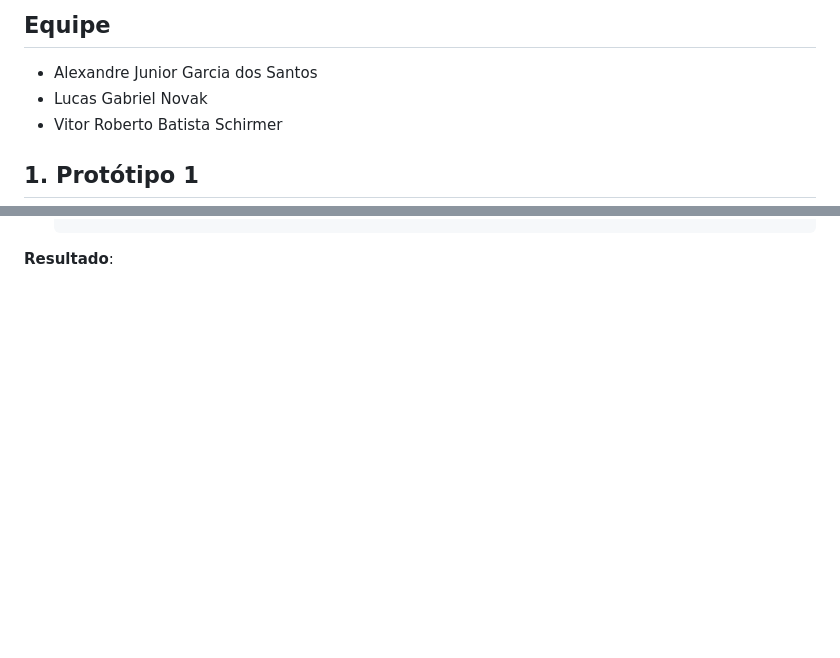
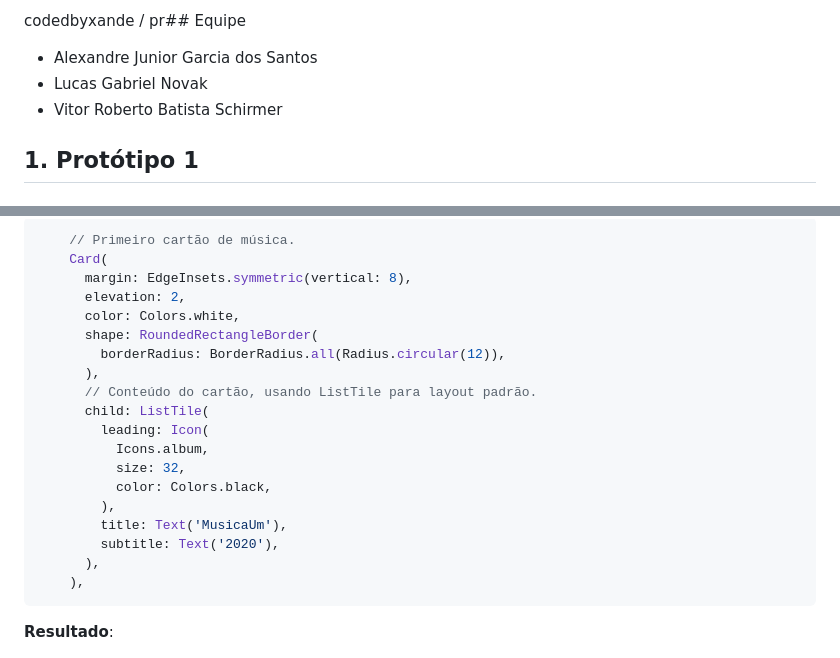
Before and after one commit to codedbyxande/prova-mobile-utp, a Markdown page: prova01.md, 2 parts joined by grey strips. Rendered like a GitHub page; blank space fills up the shorter version.

````diff
--- a/prova01.md
+++ b/prova01.md
@@ -1,4 +1,4 @@
-## Equipe
+codedbyxande / pr## Equipe
 
 - Alexandre Junior Garcia dos Santos
 - Lucas Gabriel Novak
@@ -152,3 +143,25 @@
+```dart
+    // Primeiro cartão de música.
+    Card(
+      margin: EdgeInsets.symmetric(vertical: 8),
+      elevation: 2,
+      color: Colors.white,
+      shape: RoundedRectangleBorder(
+        borderRadius: BorderRadius.all(Radius.circular(12)),
+      ),
+      // Conteúdo do cartão, usando ListTile para layout padrão.
+      child: ListTile(
+        leading: Icon(
+          Icons.album,
+          size: 32,
+          color: Colors.black,
+        ),
+        title: Text('MusicaUm'),
+        subtitle: Text('2020'),
+      ),
+    ),
+```
+
 **Resultado**:
 
 ![alt text](assets/image3.png)
````
Also changed, not shown: other parts of prova01.md (+58 -67 lines).
